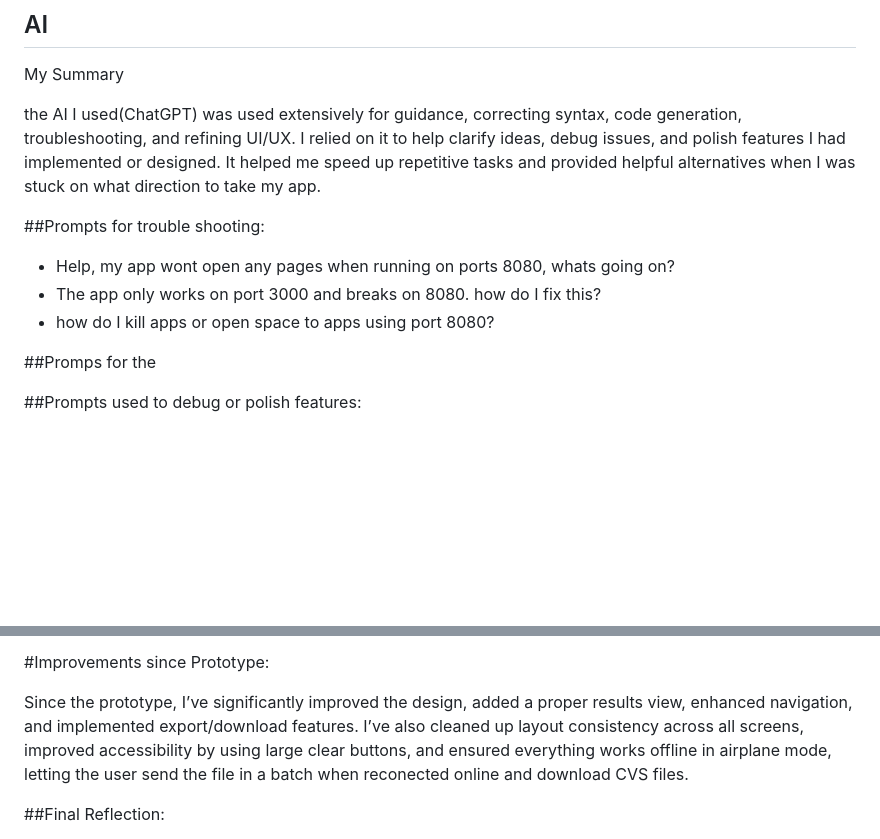
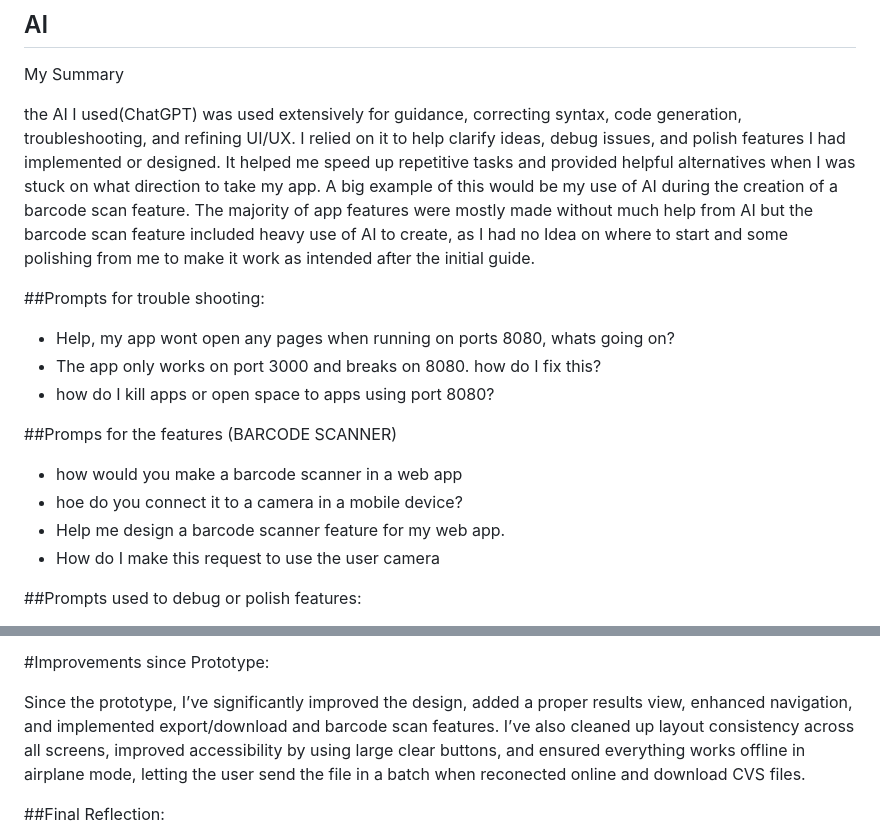
Before and after one commit to ndunami/web-programming-submission, a Markdown page: README.md, 2 parts joined by grey strips. Drawn GitHub-style; blank space fills up the shorter version.

```diff
--- a/README.md
+++ b/README.md
@@ -41,16 +41,21 @@ app for simplicity.
 ## AI
 My Summary
 
-the AI I used(ChatGPT) was used extensively for guidance, correcting syntax, code generation, troubleshooting, and refining UI/UX. I relied on it to help clarify ideas,
- debug issues, and polish features I had implemented or designed. It helped me speed up repetitive tasks and provided helpful alternatives when
-I was stuck on what direction to take my app.
+the AI I used(ChatGPT) was used extensively for guidance, correcting syntax, code generation, troubleshooting, and refining UI/UX. I relied on it to help clarify ideas, debug issues, and polish features I had implemented or designed. It helped me speed up repetitive tasks and provided helpful alternatives when
+I was stuck on what direction to take my app. A big example of this would be my use of AI during the creation of a barcode scan feature. The majority of
+app features were mostly made without much help from AI but the barcode scan feature included heavy use of AI to create, as I had no Idea on where to start
+and some polishing from me to make it work as intended after the initial guide.
 
 ##Prompts for trouble shooting:
  - Help, my app wont open any pages when running on ports 8080, whats going on?
  - The app only works on port 3000 and breaks on 8080. how do I fix this?
  - how do I kill apps or open space to apps using port 8080?
 
-##Promps for the
+##Promps for the features (BARCODE SCANNER)
+ - how would you make a barcode scanner in a web app
+ - hoe do you connect it to a camera in a mobile device?
+ - Help me design a barcode scanner feature for my web app.
+ - How do I make this request to use the user camera
 
 ##Prompts used to debug or polish features:
  - This is the code ive written. explain why my back button isnt working in this HTML page? Highlight the syntax errors or missing lines of code.
@@ -79,7 +84,7 @@ I had written more that once or could reuse elsewhere
 
 #Improvements since Prototype:
 
-Since the prototype, I’ve significantly improved the design, added a proper results view, enhanced navigation, and implemented export/download features. I’ve also cleaned up layout
+Since the prototype, I’ve significantly improved the design, added a proper results view, enhanced navigation, and implemented export/download and barcode scan features. I’ve also cleaned up layout
 consistency across all screens, improved accessibility by using large clear buttons, and ensured everything works offline in airplane mode, letting the user send the file in a batch
  when reconected online and download CVS files.
 
```
Also changed, not shown: other parts of README.md (+9 -0 lines).
